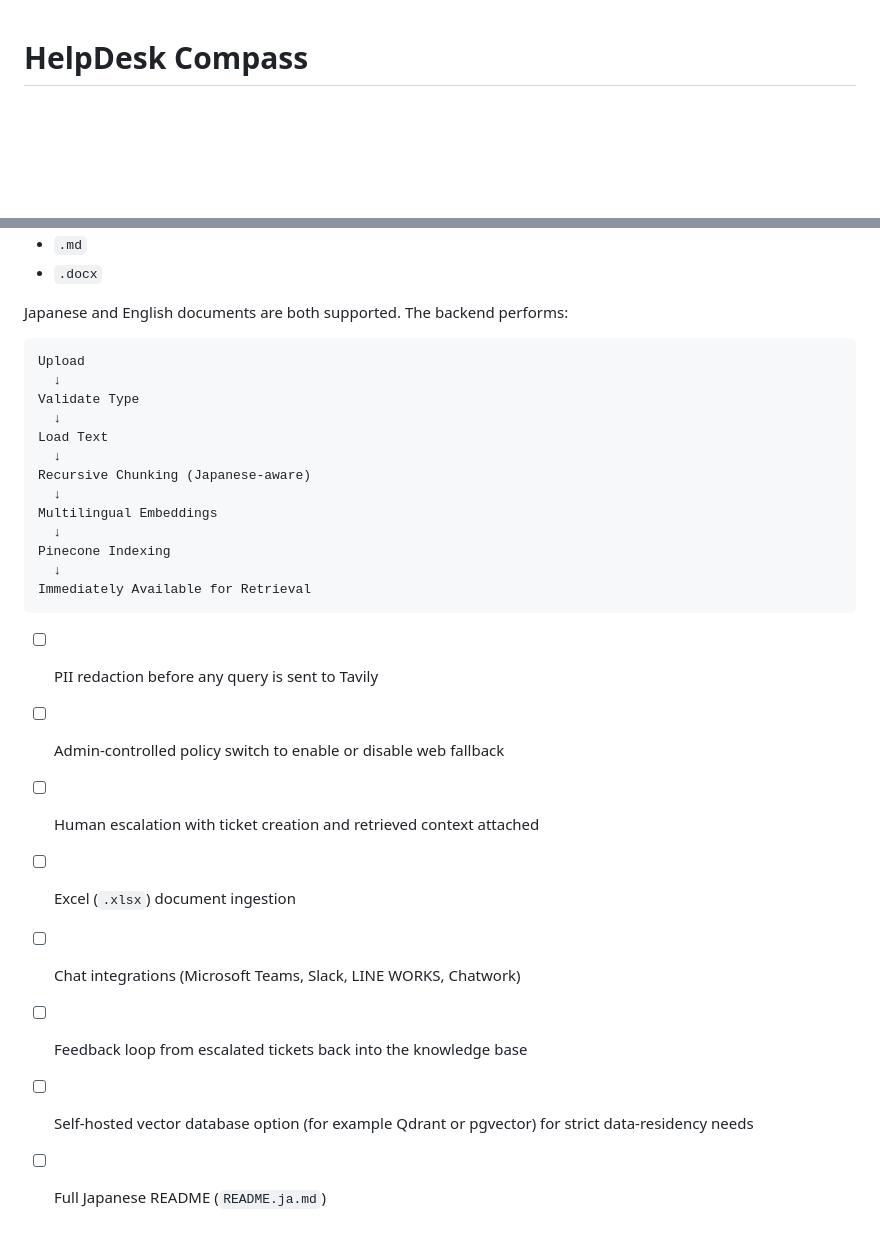
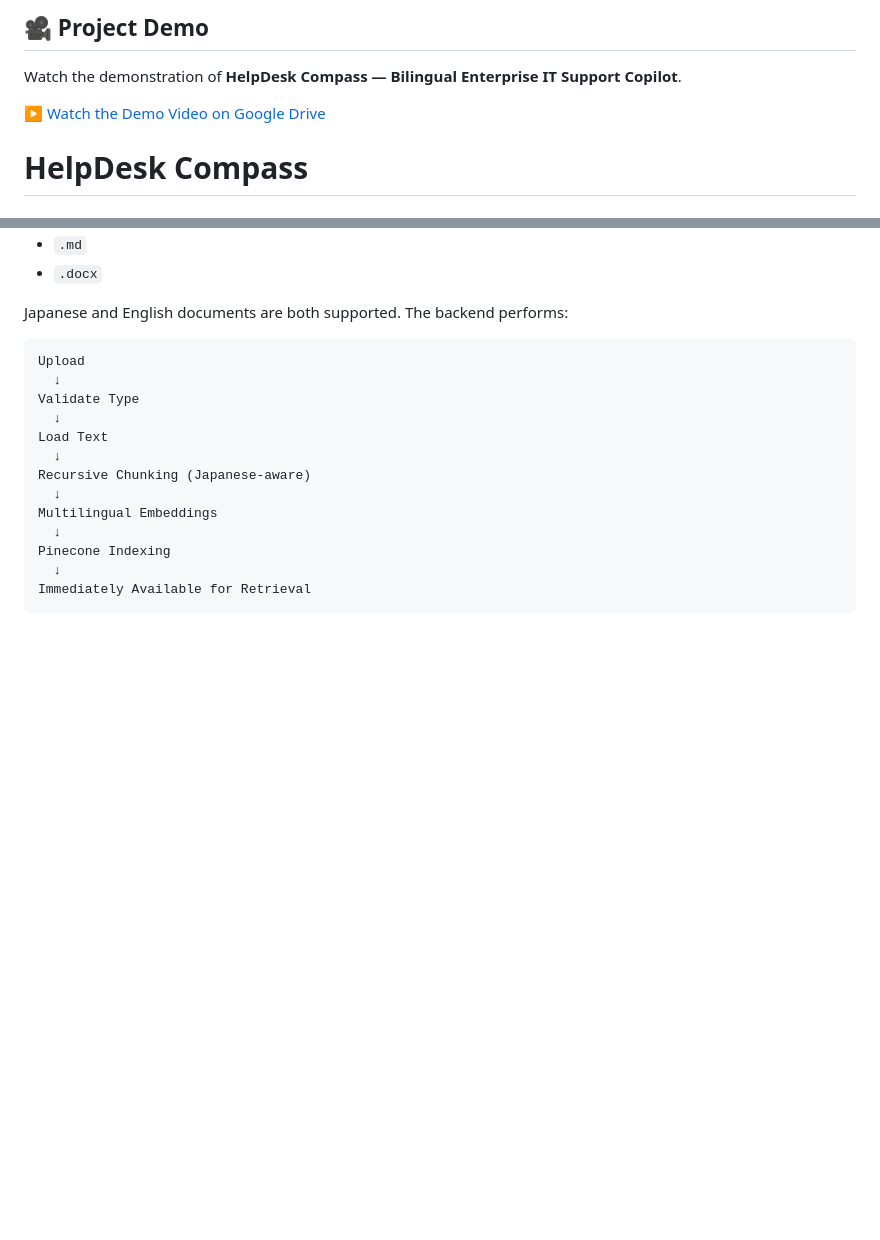
Before and after one commit to Sanjaiyan-Eng/HelpDesk-Compass-Bilingual-Enterprise-IT-Support-Agentic-RAG-Copilot, a Markdown page: README.md, 2 parts joined by grey strips. GitHub-like rendering; blank space fills up the shorter version.

Commit message:
Add project demo section to README
Added a section for the project demo with a link to the video.

````diff
--- a/README.md
+++ b/README.md
@@ -1,3 +1,12 @@
+## 🎥 Project Demo
+
+Watch the demonstration of **HelpDesk Compass — Bilingual Enterprise IT Support Copilot**.
+
+[▶ Watch the Demo Video on Google Drive](https://drive.google.com/file/d/1fG96N9ZItAf_ul09J1cGFzdNctgBRFDc/view?usp=sharing)
+
+
+
+
 # HelpDesk Compass
 
 ### Bilingual (日本語 / English) Enterprise IT Support Agentic RAG Copilot
@@ -444,15 +453,3 @@ Pinecone Indexing
   ↓
 Immediately Available for Retrieval
 ```
-
-
-
-
-- [ ] PII redaction before any query is sent to Tavily
-- [ ] Admin-controlled policy switch to enable or disable web fallback
-- [ ] Human escalation with ticket creation and retrieved context attached
-- [ ] Excel (`.xlsx`) document ingestion
-- [ ] Chat integrations (Microsoft Teams, Slack, LINE WORKS, Chatwork)
-- [ ] Feedback loop from escalated tickets back into the knowledge base
-- [ ] Self-hosted vector database option (for example Qdrant or pgvector) for strict data-residency needs
-- [ ] Full Japanese README (`README.ja.md`)
````
